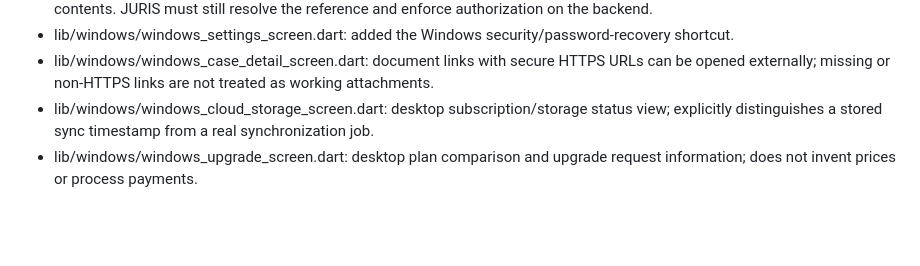
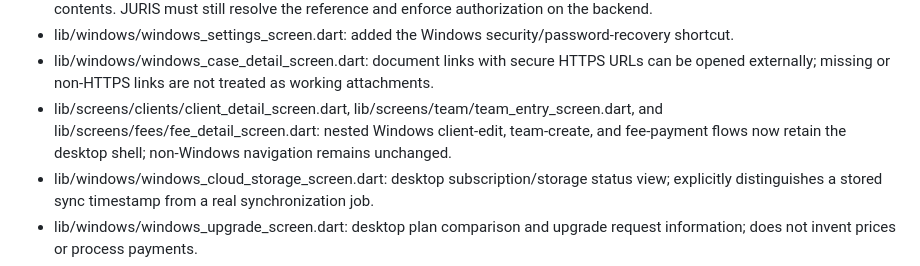
Before and after one commit to Ryusaki-L-git/Lawyers-e-diary, a Markdown page: WINDOWS_DESKTOP_REDESIGN_STATUS.md, the part around the change. GitHub-like rendering; blank space fills up the shorter version.

Commit message:
Document shell preservation in nested desktop workflows

```diff
--- a/WINDOWS_DESKTOP_REDESIGN_STATUS.md
+++ b/WINDOWS_DESKTOP_REDESIGN_STATUS.md
@@ -37,6 +37,7 @@ Branch: windows-desktop-redesign
 - lib/windows/windows_case_detail_screen.dart and lib/services/juris_service.dart: the JURIS handoff sends a lightweight selected-case reference (`case` resource ID and display name) in the documented RequestContext contract, not raw case contents. JURIS must still resolve the reference and enforce authorization on the backend.
 - lib/windows/windows_settings_screen.dart: added the Windows security/password-recovery shortcut.
 - lib/windows/windows_case_detail_screen.dart: document links with secure HTTPS URLs can be opened externally; missing or non-HTTPS links are not treated as working attachments.
+- lib/screens/clients/client_detail_screen.dart, lib/screens/team/team_entry_screen.dart, and lib/screens/fees/fee_detail_screen.dart: nested Windows client-edit, team-create, and fee-payment flows now retain the desktop shell; non-Windows navigation remains unchanged.
 - lib/windows/windows_cloud_storage_screen.dart: desktop subscription/storage status view; explicitly distinguishes a stored sync timestamp from a real synchronization job.
 - lib/windows/windows_upgrade_screen.dart: desktop plan comparison and upgrade request information; does not invent prices or process payments.
 - lib/windows/windows_support_screen.dart: desktop knowledge center, support-ticket submission and live ticket history using SupportService.
```
